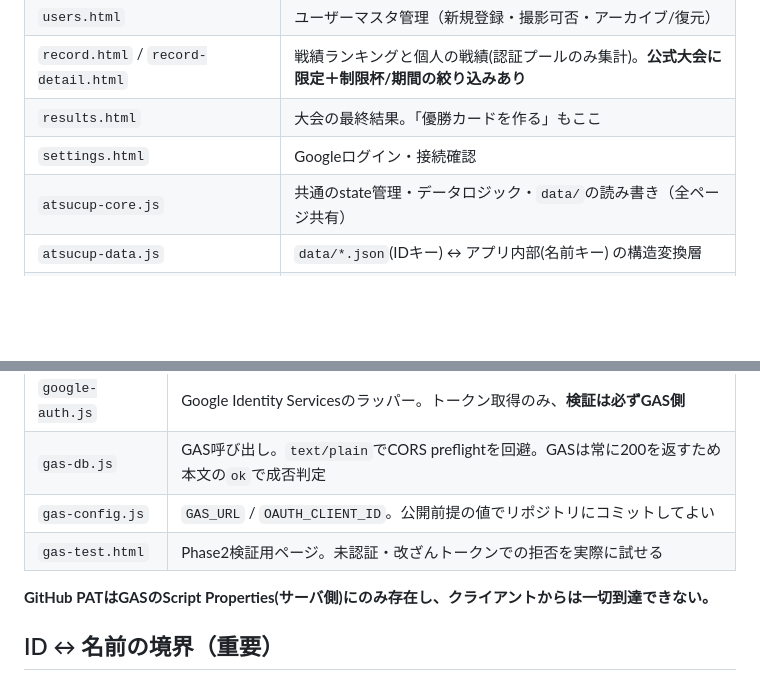
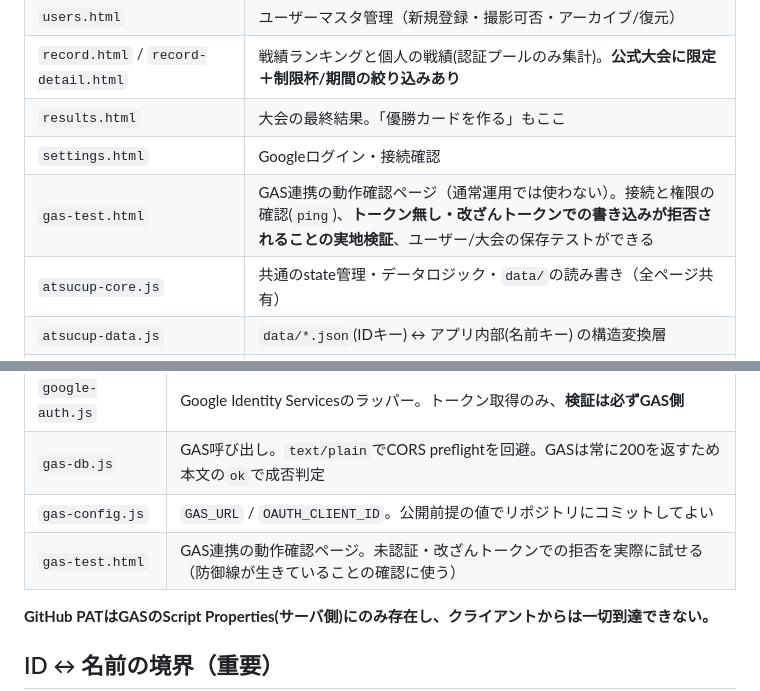
Before and after one commit to sorasido-lmf/atsu-cup, a Markdown page: docs/architecture.md, 2 parts joined by grey strips. Rendered like a GitHub page; blank space fills up the shorter version.

```diff
--- a/docs/architecture.md
+++ b/docs/architecture.md
@@ -22,6 +22,7 @@
 | `record.html` / `record-detail.html` | 戦績ランキングと個人の戦績(認証プールのみ集計)。**公式大会に限定＋制限杯/期間の絞り込みあり** |
 | `results.html` | 大会の最終結果。「優勝カードを作る」もここ |
 | `settings.html` | Googleログイン・接続確認 |
+| `gas-test.html` | GAS連携の動作確認ページ（通常運用では使わない）。接続と権限の確認(`ping`)、**トークン無し・改ざんトークンでの書き込みが拒否されることの実地検証**、ユーザー/大会の保存テストができる |
 | `atsucup-core.js` | 共通のstate管理・データロジック・`data/`の読み書き（全ページ共有） |
 | `atsucup-data.js` | `data/*.json`(IDキー) ↔ アプリ内部(名前キー) の構造変換層 |
 | `google-auth.js` / `gas-db.js` / `gas-config.js` | GAS連携（Googleログイン・API呼び出し・設定値） |
@@ -60,7 +61,7 @@ GASのWebアプリは「実行するユーザー: 自分」でデプロイして
 | `google-auth.js` | Google Identity Servicesのラッパー。トークン取得のみ、**検証は必ずGAS側** |
 | `gas-db.js` | GAS呼び出し。`text/plain`でCORS preflightを回避。GASは常に200を返すため本文の`ok`で成否判定 |
 | `gas-config.js` | `GAS_URL` / `OAUTH_CLIENT_ID`。公開前提の値でリポジトリにコミットしてよい |
-| `gas-test.html` | Phase2検証用ページ。未認証・改ざんトークンでの拒否を実際に試せる |
+| `gas-test.html` | GAS連携の動作確認ページ。未認証・改ざんトークンでの拒否を実際に試せる（防御線が生きていることの確認に使う） |
 
 **GitHub PATはGASのScript Properties(サーバ側)にのみ存在し、クライアントからは一切到達できない。**
 
```
Also changed, not shown: docs/records-users.md (+14 -0 lines).
